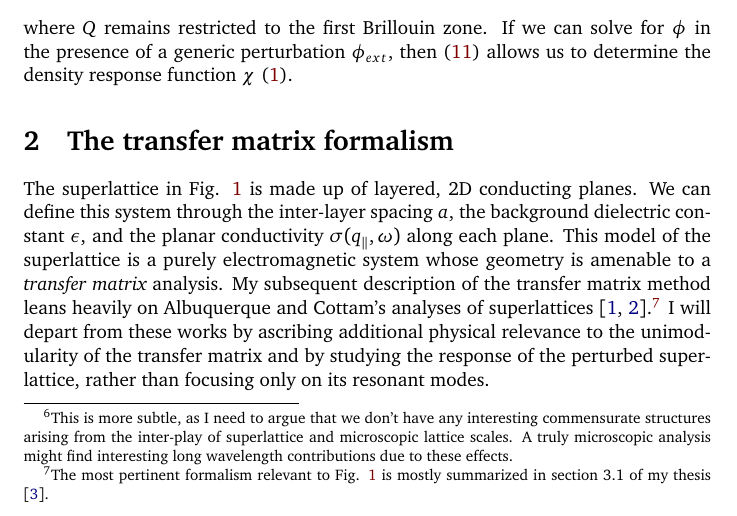
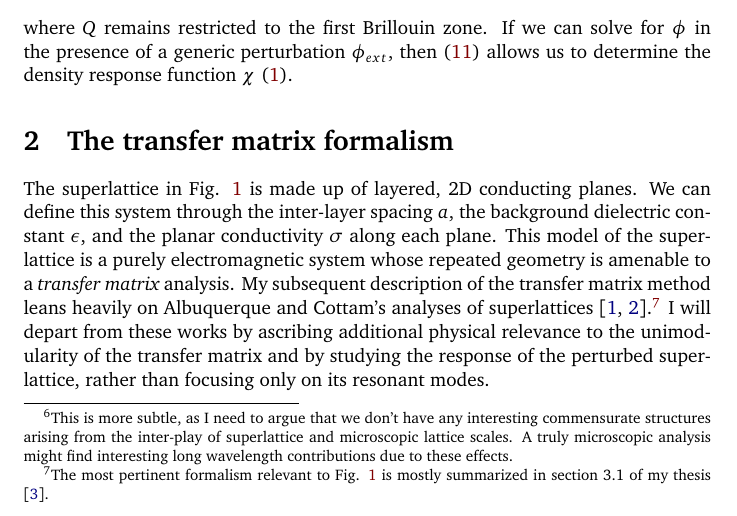
Before and after one commit to ChristianMBoyd/superlattice-transfer-matrix, a LaTeX document (main.tex, which reads sections/section-2.tex): part of page 4 of 11, cut so that both start at the same text. Compiled offline with pdfLaTeX.

Commit message:
Minor wording change in section-2

```diff
--- a/sections/section-2.tex
+++ b/sections/section-2.tex
@@ -1,6 +1,6 @@
 \section{The transfer matrix formalism}
 
-The superlattice in Fig. \ref{figure: superlattice geometry} is made up of layered, 2D conducting planes.  We can define this system through the inter-layer spacing $a$, the background dielectric constant $\e$, and the planar conductivity $\sigma(\qp,\omega)$ along each plane.  This model of the superlattice is a purely electromagnetic system whose geometry is amenable to a {\it transfer matrix} analysis.  My subsequent description of the transfer matrix method leans heavily on Albuquerque and Cottam's analyses of superlattices \cite{Cottam1993,Cottam2004}.\footnote{The most pertinent formalism relevant to Fig. \ref{figure: superlattice geometry} is mostly summarized in section 3.1 of my thesis \cite{Boyd2021}.}  I will depart from these works by ascribing additional physical relevance to the unimodularity of the transfer matrix and by studying the response of the perturbed superlattice, rather than focusing only on its resonant modes.
+The superlattice in Fig. \ref{figure: superlattice geometry} is made up of layered, 2D conducting planes.  We can define this system through the inter-layer spacing $a$, the background dielectric constant $\e$, and the planar conductivity $\sigma$ along each plane.  This model of the superlattice is a purely electromagnetic system whose repeated geometry is amenable to a {\it transfer matrix} analysis.  My subsequent description of the transfer matrix method leans heavily on Albuquerque and Cottam's analyses of superlattices \cite{Cottam1993,Cottam2004}.\footnote{The most pertinent formalism relevant to Fig. \ref{figure: superlattice geometry} is mostly summarized in section 3.1 of my thesis \cite{Boyd2021}.}  I will depart from these works by ascribing additional physical relevance to the unimodularity of the transfer matrix and by studying the response of the perturbed superlattice, rather than focusing only on its resonant modes.
 
 
 \input{sections/section-2/section-2-1.tex}
```
